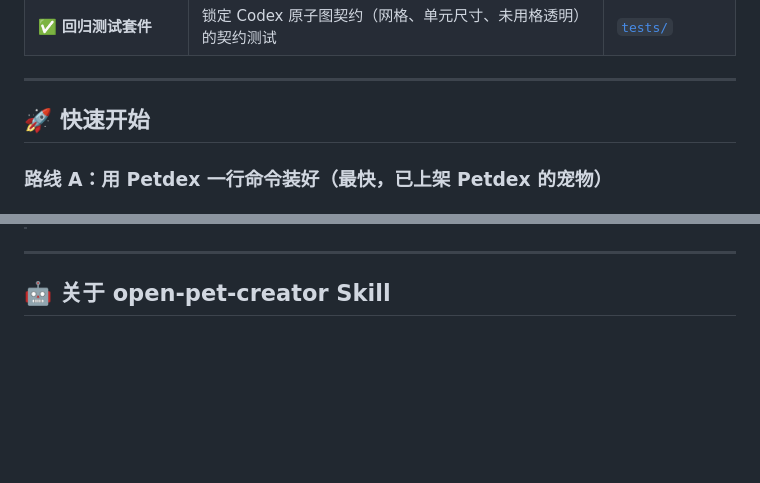
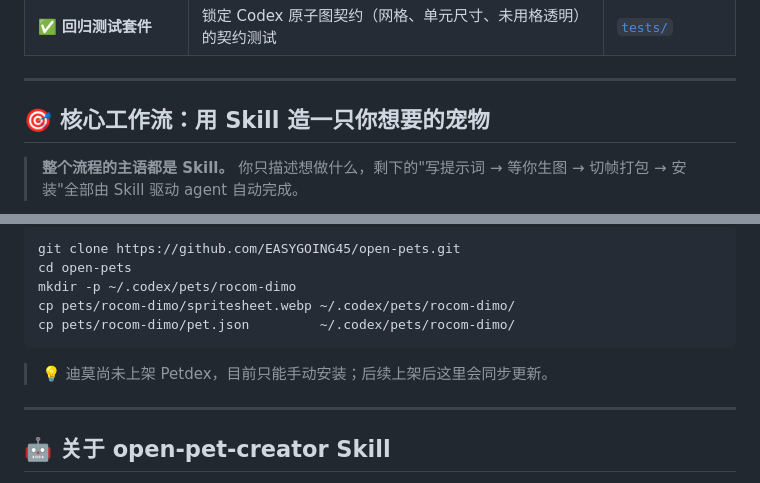
Before and after one commit to EASYGOING45/open-pets, a Markdown page: README.md, 2 parts joined by grey strips. Drawn GitHub-style; blank space fills up the shorter version.

````diff
--- a/README.md
+++ b/README.md
@@ -87,7 +87,7 @@
 
 ---
 
-## 🚀 快速开始
+## 🎯 核心工作流：用 Skill 造一只你想要的宠物
 
-### 路线 A：用 Petdex 一行命令装好（最快，已上架 Petdex 的宠物）
+> **整个流程的主语都是 Skill。** 你只描述想做什么，剩下的"写提示词 → 等你生图 → 切帧打包 → 安装"全部由 Skill 驱动 agent 自动完成。
 
@@ -145,3 +197,12 @@ cp -R open-pet-creator ~/.claude/skills/open-pet-creator
+```bash
+git clone https://github.com/EASYGOING45/open-pets.git
+cd open-pets
+mkdir -p ~/.codex/pets/rocom-dimo
+cp pets/rocom-dimo/spritesheet.webp ~/.codex/pets/rocom-dimo/
+cp pets/rocom-dimo/pet.json         ~/.codex/pets/rocom-dimo/
+```
+
+> 💡 迪莫尚未上架 Petdex，目前只能手动安装；后续上架后这里会同步更新。
 
 ---
 
````
Also changed, not shown: other parts of README.md (+86 -57 lines), README.en.md (+97 -54 lines).
